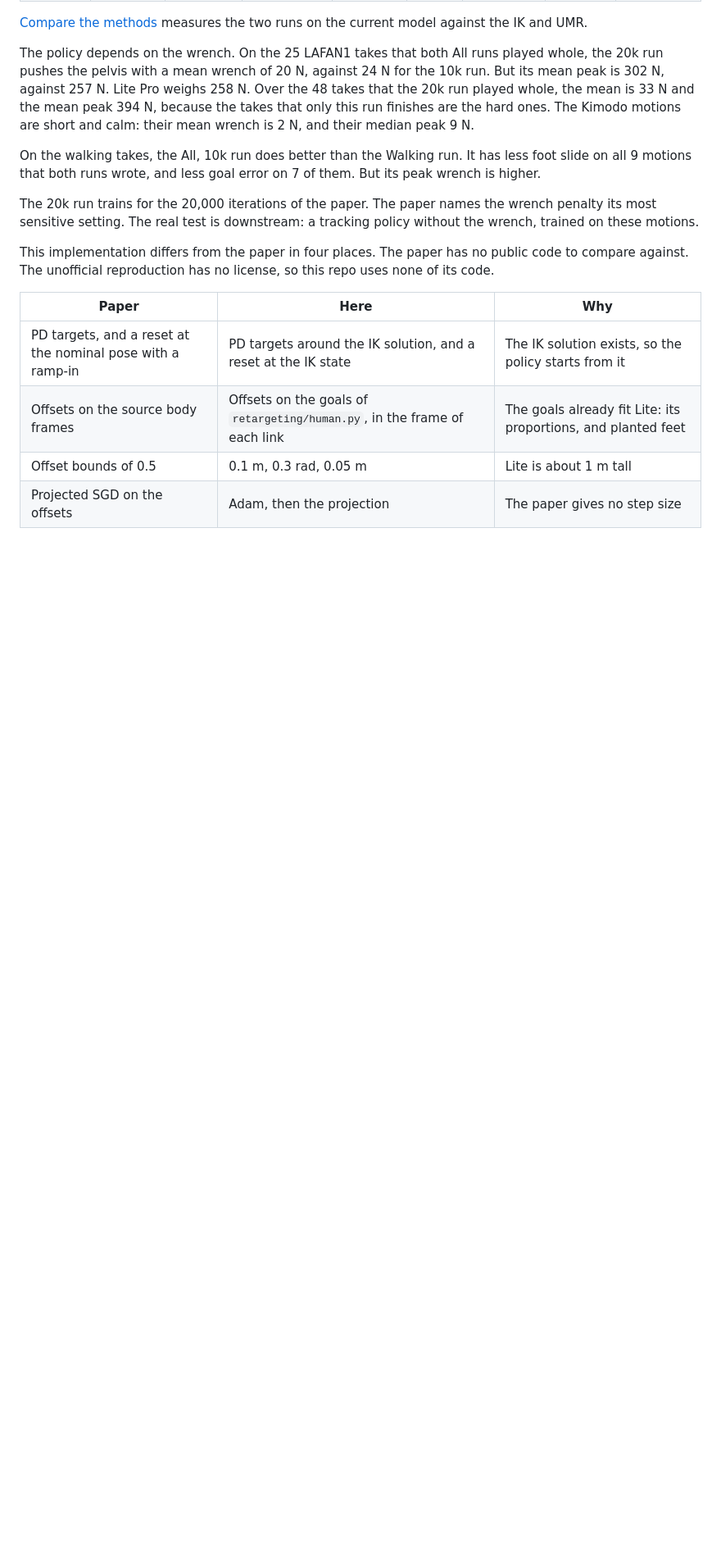
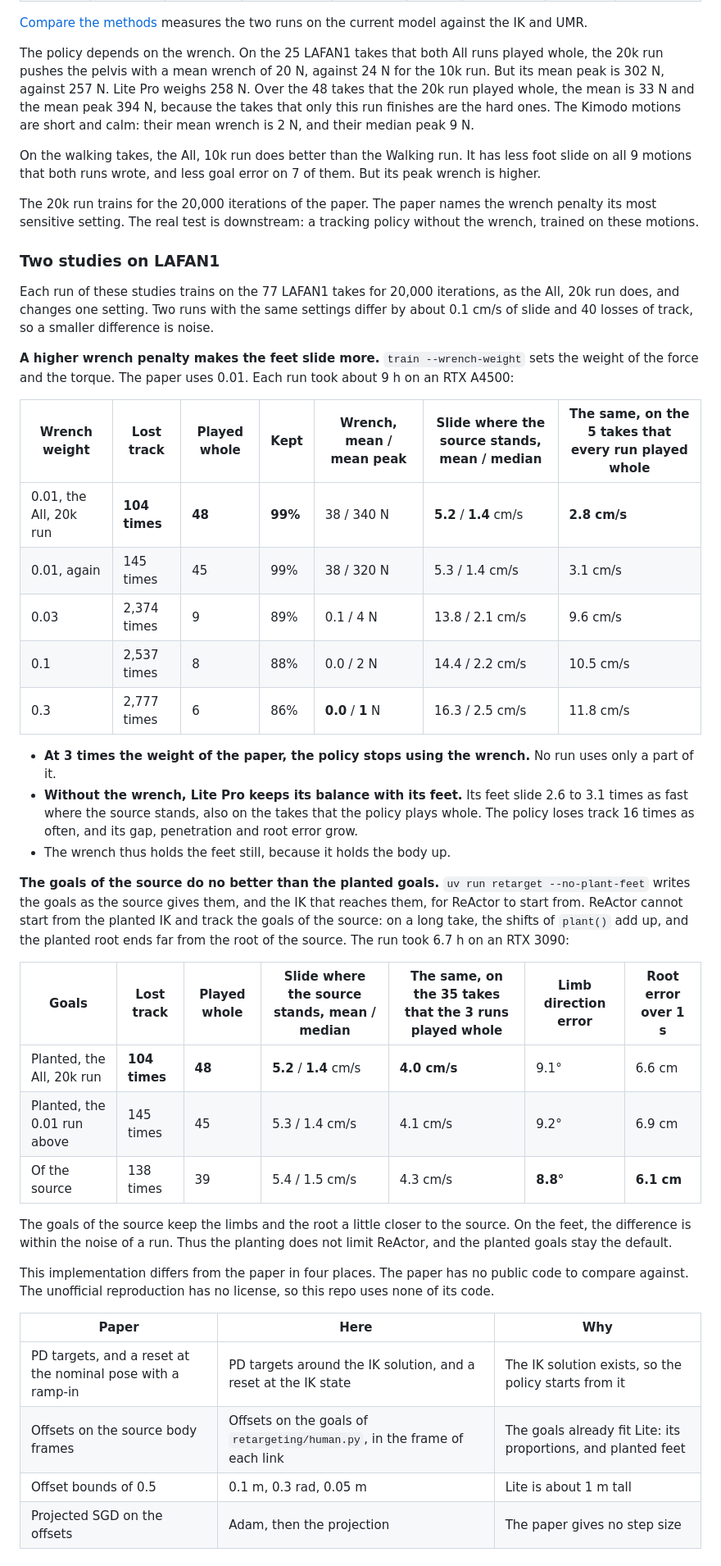
Before and after one commit to berkeley-humanoids/lite-motion-retargeting, a Markdown page: README.md, the part around the change. Shown at 82% size. Drawn GitHub-style; blank space fills up the shorter version.

Commit message:
docs(readme): report the wrench-penalty and source-goal studies of ReActor
At 3 to 30 times the wrench weight of the paper, the policy drops the
wrench, loses track 16 times as often, and its feet slide about 3 times
as fast, also on the takes it plays whole. The goals of the source keep
the limbs a little closer to the source but do not change the feet.

Co-Authored-By: Claude Opus 5.5 (1M context) <noreply@anthropic.com>
Claude-Session: https://claude.ai/code/session_01P9nEXYiVcpxf7panUJ5enG

```diff
--- a/README.md
+++ b/README.md
@@ -422,6 +422,47 @@ The 20k run trains for the 20,000 iterations of the paper. The paper names the w
 penalty its most sensitive setting. The real test is downstream: a tracking policy without
 the wrench, trained on these motions.
 
+### Two studies on LAFAN1
+
+Each run of these studies trains on the 77 LAFAN1 takes for 20,000 iterations, as the All,
+20k run does, and changes one setting. Two runs with the same settings differ by about 0.1
+cm/s of slide and 40 losses of track, so a smaller difference is noise.
+
+**A higher wrench penalty makes the feet slide more.** `train --wrench-weight` sets the
+weight of the force and the torque. The paper uses 0.01. Each run took about 9 h on an RTX
+A4500:
+
+| Wrench weight | Lost track | Played whole | Kept | Wrench, mean / mean peak | Slide where the source stands, mean / median | The same, on the 5 takes that every run played whole |
+|---|---|---|---|---|---|---|
+| 0.01, the All, 20k run | **104 times** | **48** | **99%** | 38 / 340 N | **5.2** / **1.4** cm/s | **2.8 cm/s** |
+| 0.01, again | 145 times | 45 | 99% | 38 / 320 N | 5.3 / 1.4 cm/s | 3.1 cm/s |
+| 0.03 | 2,374 times | 9 | 89% | 0.1 / 4 N | 13.8 / 2.1 cm/s | 9.6 cm/s |
+| 0.1 | 2,537 times | 8 | 88% | 0.0 / 2 N | 14.4 / 2.2 cm/s | 10.5 cm/s |
+| 0.3 | 2,777 times | 6 | 86% | **0.0** / **1** N | 16.3 / 2.5 cm/s | 11.8 cm/s |
+
+- **At 3 times the weight of the paper, the policy stops using the wrench.** No run uses
+  only a part of it.
+- **Without the wrench, Lite Pro keeps its balance with its feet.** Its feet slide 2.6 to
+  3.1 times as fast where the source stands, also on the takes that the policy plays whole.
+  The policy loses track 16 times as often, and its gap, penetration and root error grow.
+- The wrench thus holds the feet still, because it holds the body up.
+
+**The goals of the source do no better than the planted goals.** `uv run retarget
+--no-plant-feet` writes the goals as the source gives them, and the IK that reaches them,
+for ReActor to start from. ReActor cannot start from the planted IK and track the goals of
+the source: on a long take, the shifts of `plant()` add up, and the planted root ends far
+from the root of the source. The run took 6.7 h on an RTX 3090:
+
+| Goals | Lost track | Played whole | Slide where the source stands, mean / median | The same, on the 35 takes that the 3 runs played whole | Limb direction error | Root error over 1 s |
+|---|---|---|---|---|---|---|
+| Planted, the All, 20k run | **104 times** | **48** | **5.2** / **1.4** cm/s | **4.0 cm/s** | 9.1° | 6.6 cm |
+| Planted, the 0.01 run above | 145 times | 45 | 5.3 / 1.4 cm/s | 4.1 cm/s | 9.2° | 6.9 cm |
+| Of the source | 138 times | 39 | 5.4 / 1.5 cm/s | 4.3 cm/s | **8.8°** | **6.1 cm** |
+
+The goals of the source keep the limbs and the root a little closer to the source. On the
+feet, the difference is within the noise of a run. Thus the planting does not limit
+ReActor, and the planted goals stay the default.
+
 This implementation differs from the paper in four places. The paper has no public code to
 compare against. The unofficial reproduction has no license, so this repo uses none of its
 code.
```
